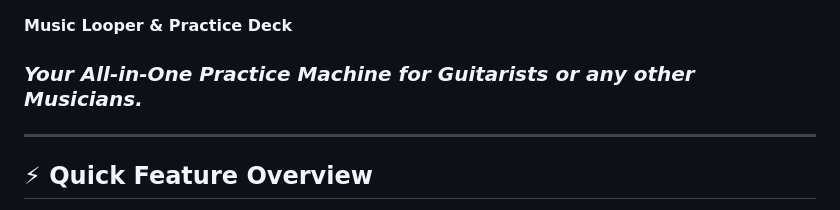
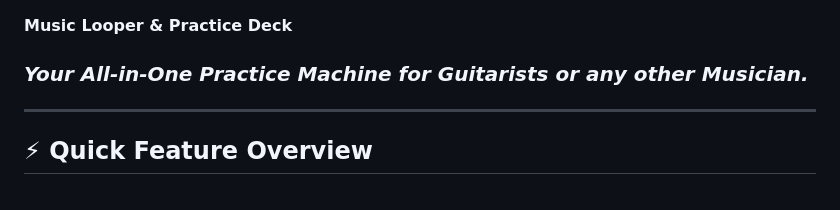
Before and after one commit to looperdeluxe/looperdeluxe, a Markdown page: README.md, the part around the change. GitHub-like rendering.

```diff
--- a/README.md
+++ b/README.md
@@ -1,6 +1,6 @@
 **Music Looper & Practice Deck**
 
-### _Your All-in-One Practice Machine for Guitarists or any other Musicians._
+### _Your All-in-One Practice Machine for Guitarists or any other Musician._
 
 ---
 
```
